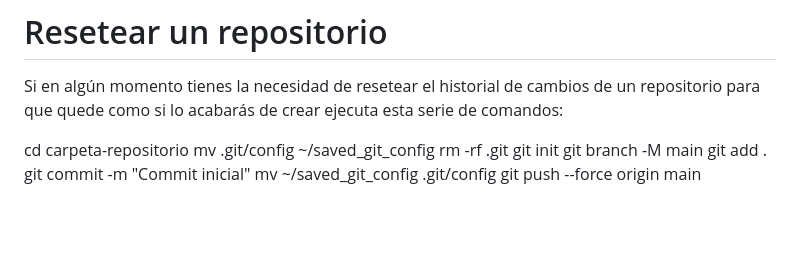
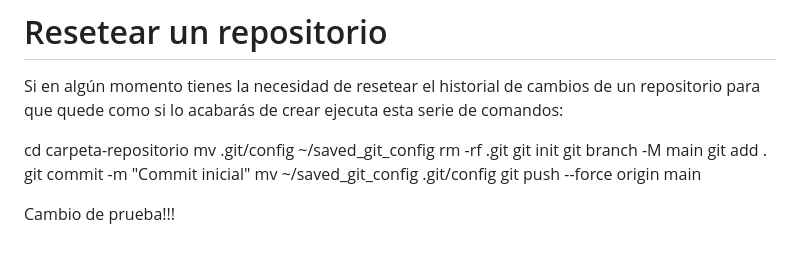
Before and after one commit to octaFacu/curso-Git_github, a Markdown page: README.md, the part around the change. Drawn GitHub-style; blank space fills up the shorter version.

Commit message:
Cambio de prueba de la segunda cuenta de git

```diff
--- a/README.md
+++ b/README.md
@@ -239,3 +239,5 @@ git add .
 git commit -m "Commit inicial"
 mv ~/saved_git_config .git/config
 git push --force origin main
+
+Cambio de prueba!!!
```
